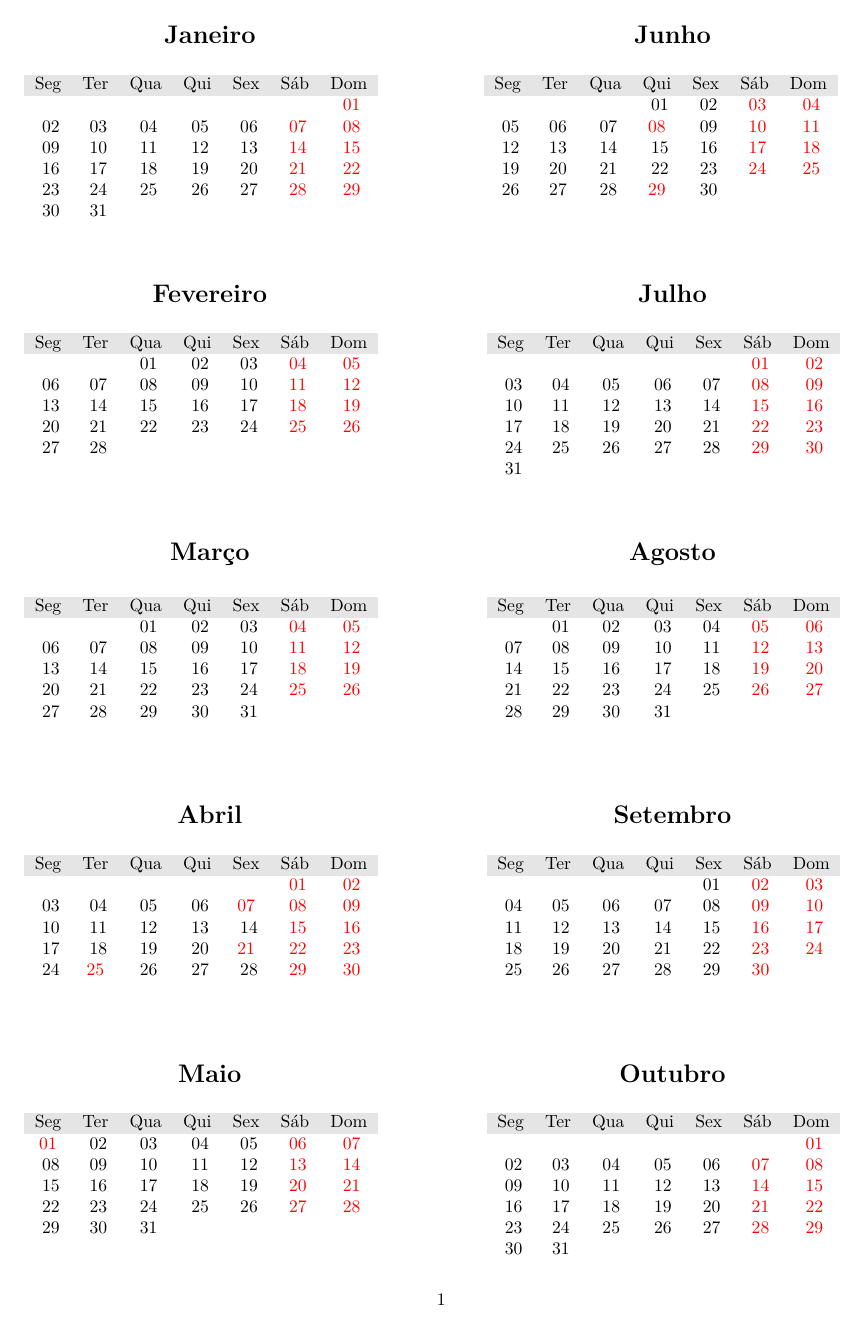
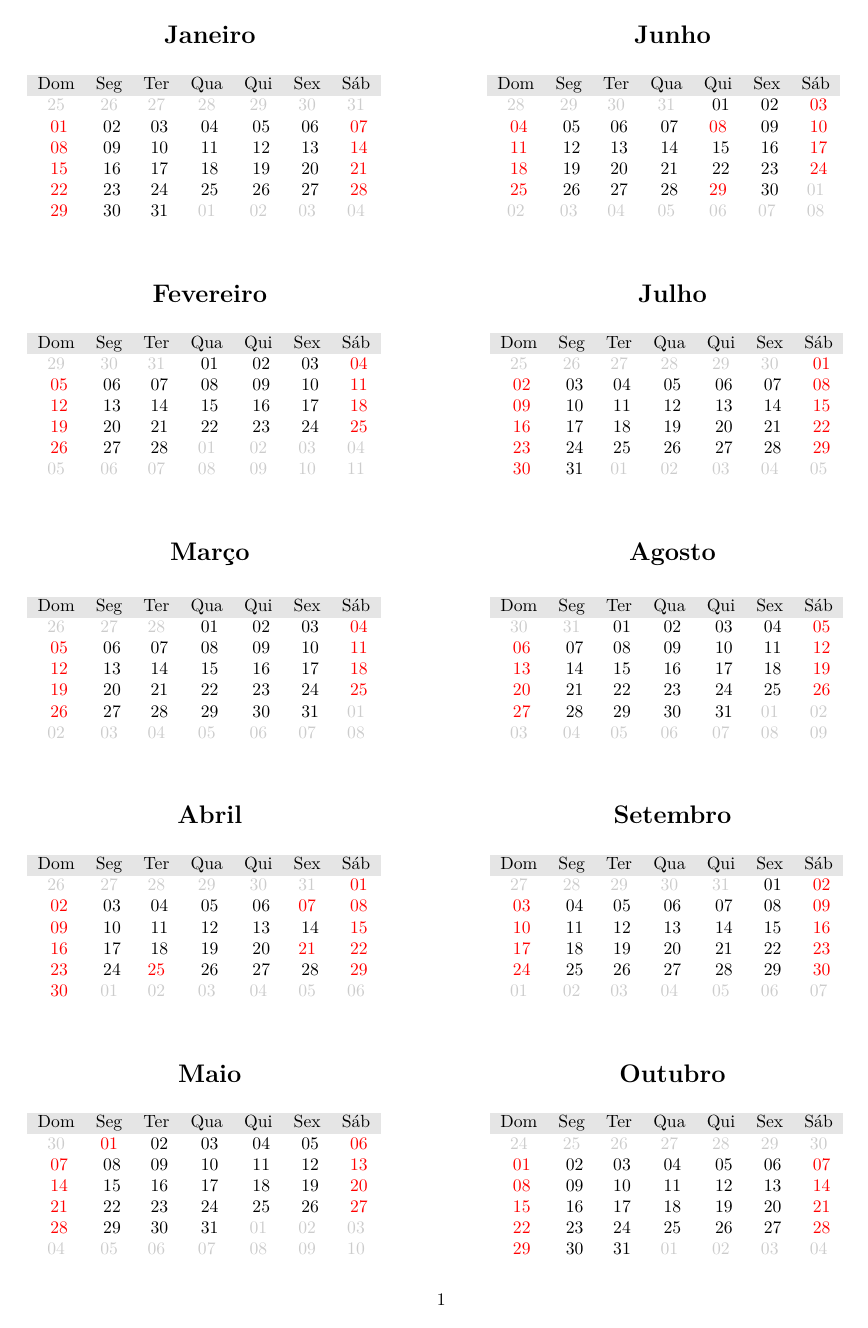
Before and after one commit to shpnft/metnum, a LaTeX document (annotations/cal.tex): page 1 of 2. Compiled offline with pdfLaTeX.

Commit message:
nada de mais

```diff
--- a/annotations/cal.tex
+++ b/annotations/cal.tex
@@ -16,6 +16,12 @@
 \usepackage{colortbl}
 \usepackage{xstring}
 
+\newcounter{shablau}
+\newcount\mycount%
+\newcount\segunda%
+\newcommand{\mes}{01}
+\newcommand{\mymatrixcontent}{}
+
 \newcommand{\tabnum}[2]{
     \foreach \i in {1,...,#1}{%
         \foreach \j in {1,...,\numexpr #2 - 1\relax}{%
@@ -23,36 +29,32 @@
         }%
         \xappto\mymatrixcontent{\noexpand\dma\noexpand\\}
     }%
-
-    \begin{tabular}{*{#2}{c}}
-        \rowcolor{black!10} Seg & Ter & Qua & Qui & Sex & Sáb & Dom \\
-        \mymatrixcontent
-    \end{tabular}
 }
 
-\newcounter{shablau}
 \newcommand{\dma}{
     \stepcounter{shablau}%
-    \newcount\mycount%
-    \newcount\segunda%
-    \pgfcalendardatetojulian{2023-\mes{}-01}{\mycount}%
-    \pgfcalendarjuliantoweekday{\mycount}{\segunda}%
-    \advance\mycount by \numexpr \value{shablau} - 1 - \segunda \relax%
+    \advance\mycount by \numexpr \value{shablau} - 2 - \segunda \relax%
     \pgfcalendarjuliantodate{\mycount}{\myyear}{\mymonth}{\myday}%
-    \pgfcalendarifdate{\myyear-\mymonth-\myday}{weekend}{\color{red}}{}%
-    \IfSubStr{,\feriados,}{,\myday/\mymonth/\myyear,}{\color{red}}{}
     \ifnum\mymonth=\mes{}\relax%
+        \pgfcalendarifdate{\myyear-\mymonth-\myday}{weekend}{\color{red}}{}%
+        \IfSubStr{,\feriados,}{,\myday/\mymonth/\myyear,}{\color{red}}{}
         \myday%
+    \else%
+        \color{black!20}\myday%
     \fi%
 }
 
-\newcommand{\mes}{01}
-\newcommand{\mymatrixcontent}{}
 \newcommand{\calendario}[1]{
     \renewcommand{\mes}{#1}
     \renewcommand{\mymatrixcontent}{}
     \setcounter{shablau}{0}
+    \pgfcalendardatetojulian{2023-\mes{}-01}{\mycount}%
+    \pgfcalendarjuliantoweekday{\mycount}{\segunda}%
     \tabnum{6}{7}
+    \begin{tabular}{*{7}{c}}
+        \rowcolor{black!10} Dom & Seg & Ter & Qua & Qui & Sex & Sáb \\
+        \mymatrixcontent
+    \end{tabular}
 }
 
 \begin{document}
```
